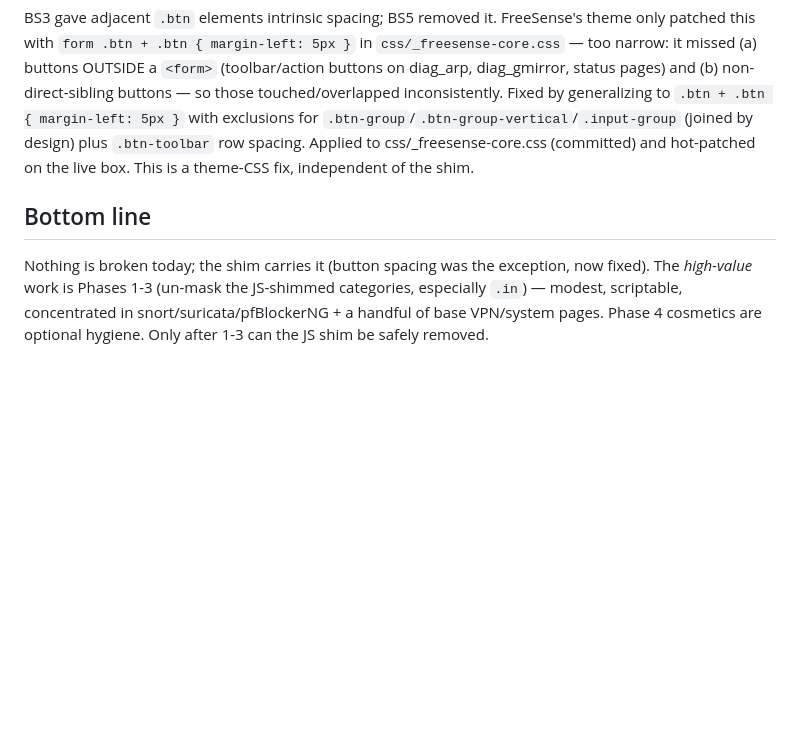
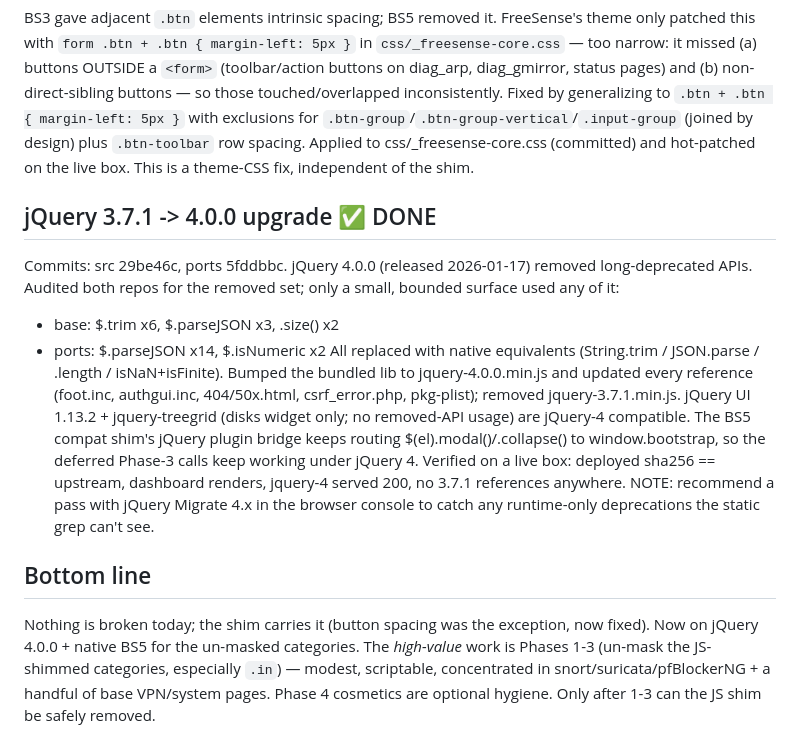
Before and after one commit to FreeSense-org/freesense, a Markdown page: BOOTSTRAP5-MIGRATION-PLAN.md, the part around the change. Drawn GitHub-style; blank space fills up the shorter version.

Commit message:
docs: record jQuery 4.0.0 upgrade in migration plan

```diff
--- a/BOOTSTRAP5-MIGRATION-PLAN.md
+++ b/BOOTSTRAP5-MIGRATION-PLAN.md
@@ -240,9 +240,27 @@ Fixed by generalizing to `.btn + .btn { margin-left: 5px }` with exclusions for
 `.btn-toolbar` row spacing. Applied to css/_freesense-core.css (committed) and
 hot-patched on the live box. This is a theme-CSS fix, independent of the shim.
 
+## jQuery 3.7.1 -> 4.0.0 upgrade  ✅ DONE
+Commits: src 29be46c, ports 5fddbbc. jQuery 4.0.0 (released 2026-01-17) removed
+long-deprecated APIs. Audited both repos for the removed set; only a small,
+bounded surface used any of it:
+- base: \$.trim x6, \$.parseJSON x3, .size() x2
+- ports: \$.parseJSON x14, \$.isNumeric x2
+All replaced with native equivalents (String.trim / JSON.parse / .length /
+isNaN+isFinite). Bumped the bundled lib to jquery-4.0.0.min.js and updated every
+reference (foot.inc, authgui.inc, 404/50x.html, csrf_error.php, pkg-plist);
+removed jquery-3.7.1.min.js. jQuery UI 1.13.2 + jquery-treegrid (disks widget
+only; no removed-API usage) are jQuery-4 compatible. The BS5 compat shim's
+jQuery plugin bridge keeps routing \$(el).modal()/.collapse() to window.bootstrap,
+so the deferred Phase-3 calls keep working under jQuery 4. Verified on a live
+box: deployed sha256 == upstream, dashboard renders, jquery-4 served 200, no
+3.7.1 references anywhere.
+NOTE: recommend a pass with jQuery Migrate 4.x in the browser console to catch
+any runtime-only deprecations the static grep can't see.
+
 ## Bottom line
 Nothing is broken today; the shim carries it (button spacing was the exception,
-now fixed). The *high-value* work is Phases
+now fixed). Now on jQuery 4.0.0 + native BS5 for the un-masked categories. The *high-value* work is Phases
 1-3 (un-mask the JS-shimmed categories, especially `.in`) — modest, scriptable,
 concentrated in snort/suricata/pfBlockerNG + a handful of base VPN/system pages.
 Phase 4 cosmetics are optional hygiene. Only after 1-3 can the JS shim be safely
```
